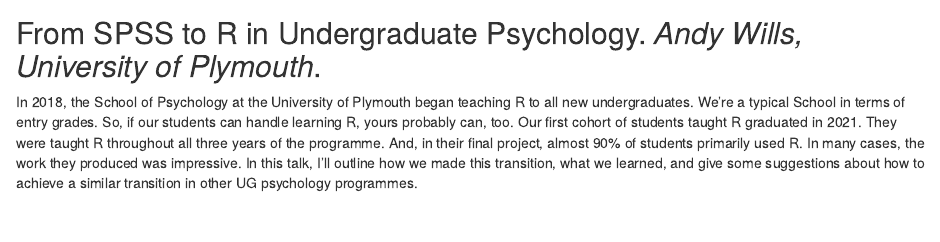
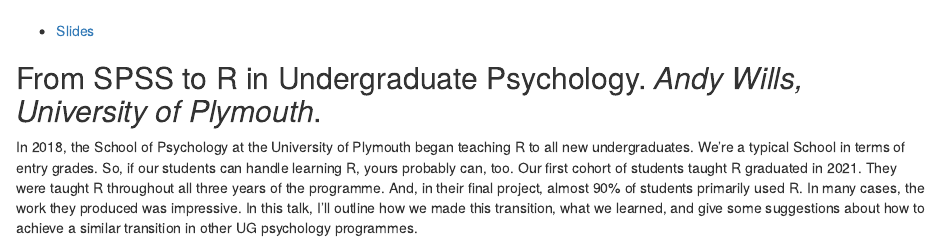
Before and after one commit to mark-andrews/teachstatsr-jun22, an R Markdown document (index.Rmd): the page in a window 1100 px wide, from 870 px down before the commit and from 840 px down after it, so that both start at the same text. The pictures show the output file index.html that the author committed with the source, opened offline.

Commit message:
Add slides

```diff
--- a/index.Rmd
+++ b/index.Rmd
@@ -25,6 +25,8 @@
 <div align='center'>
 <iframe width="560" height="315" src="https://www.youtube.com/embed/IlkQF8pnKhA" title="YouTube video player" frameborder="0" allow="accelerometer; autoplay; clipboard-write; encrypted-media; gyroscope; picture-in-picture" allowfullscreen data-external="1"></iframe>
 </div>
+
+* [Slides](slides/r-turk-R_symposium_talk.pptx)
 
 ## From SPSS to R in Undergraduate Psychology. *Andy Wills, University of Plymouth*.
 
```
Also changed, not shown: index.html, 5 other files.
